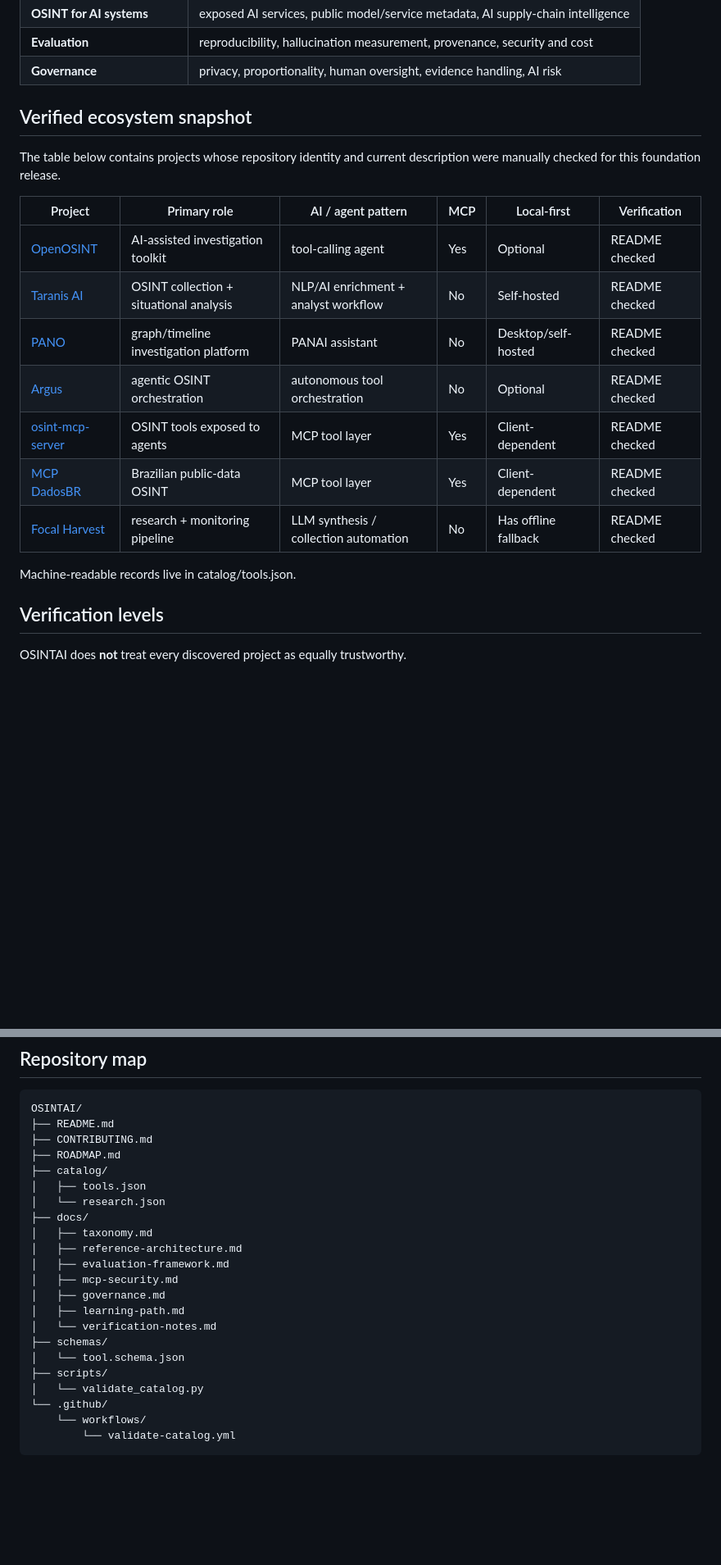
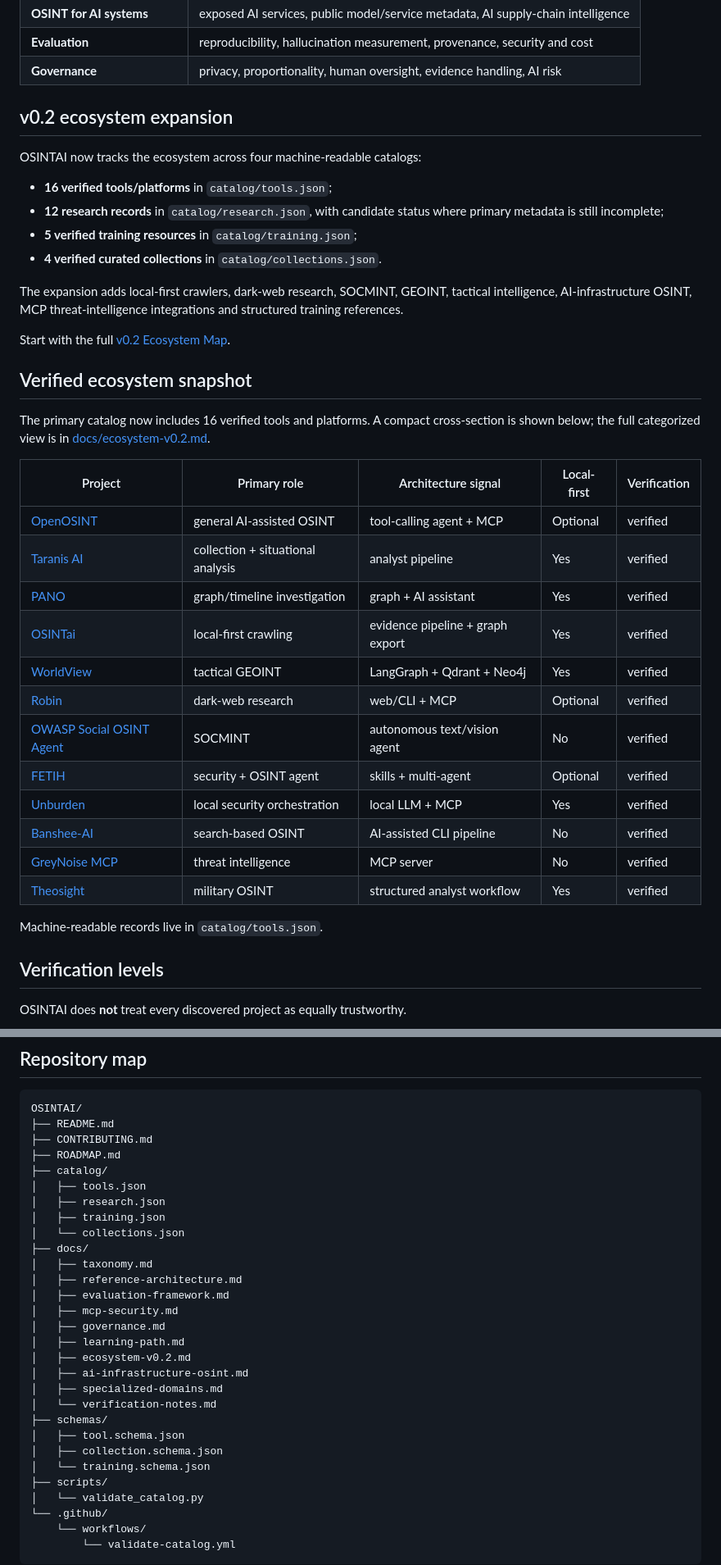
Before and after one commit to Ridd1kulusC0d3r/OSINTAI, a Markdown page: README.md, 2 parts joined by grey strips. Shown at 82% size. GitHub-like rendering; blank space fills up the shorter version.

Commit message:
docs: expose OSINTAI v0.2 ecosystem expansion

```diff
--- a/README.md
+++ b/README.md
@@ -66,21 +66,40 @@ flowchart LR
 | **Evaluation** | reproducibility, hallucination measurement, provenance, security and cost |
 | **Governance** | privacy, proportionality, human oversight, evidence handling, AI risk |
 
+
+## v0.2 ecosystem expansion
+
+OSINTAI now tracks the ecosystem across four machine-readable catalogs:
+
+- **16 verified tools/platforms** in `catalog/tools.json`;
+- **12 research records** in `catalog/research.json`, with candidate status where primary metadata is still incomplete;
+- **5 verified training resources** in `catalog/training.json`;
+- **4 verified curated collections** in `catalog/collections.json`.
+
+The expansion adds local-first crawlers, dark-web research, SOCMINT, GEOINT, tactical intelligence, AI-infrastructure OSINT, MCP threat-intelligence integrations and structured training references.
+
+Start with the full [v0.2 Ecosystem Map](docs/ecosystem-v0.2.md).
+
 ## Verified ecosystem snapshot
 
-The table below contains projects whose repository identity and current description were manually checked for this foundation release.
+The primary catalog now includes 16 verified tools and platforms. A compact cross-section is shown below; the full categorized view is in [docs/ecosystem-v0.2.md](docs/ecosystem-v0.2.md).
 
-| Project | Primary role | AI / agent pattern | MCP | Local-first | Verification |
-|---|---|---|---|---|---|
-| [OpenOSINT](https://github.com/OpenOSINT/OpenOSINT) | AI-assisted investigation toolkit | tool-calling agent | Yes | Optional | README checked |
-| [Taranis AI](https://github.com/taranis-ai/taranis-ai) | OSINT collection + situational analysis | NLP/AI enrichment + analyst workflow | No | Self-hosted | README checked |
-| [PANO](https://github.com/ALW1EZ/PANO) | graph/timeline investigation platform | PANAI assistant | No | Desktop/self-hosted | README checked |
-| [Argus](https://github.com/AXRoux/argus-os) | agentic OSINT orchestration | autonomous tool orchestration | No | Optional | README checked |
-| [osint-mcp-server](https://github.com/badchars/osint-mcp-server) | OSINT tools exposed to agents | MCP tool layer | Yes | Client-dependent | README checked |
-| [MCP DadosBR](https://github.com/cristianoaredes/mcp-dadosbr) | Brazilian public-data OSINT | MCP tool layer | Yes | Client-dependent | README checked |
-| [Focal Harvest](https://github.com/techno-neighbour/focal-harvest) | research + monitoring pipeline | LLM synthesis / collection automation | No | Has offline fallback | README checked |
+| Project | Primary role | Architecture signal | Local-first | Verification |
+|---|---|---|---|---|
+| [OpenOSINT](https://github.com/OpenOSINT/OpenOSINT) | general AI-assisted OSINT | tool-calling agent + MCP | Optional | verified |
+| [Taranis AI](https://github.com/taranis-ai/taranis-ai) | collection + situational analysis | analyst pipeline | Yes | verified |
+| [PANO](https://github.com/ALW1EZ/PANO) | graph/timeline investigation | graph + AI assistant | Yes | verified |
+| [OSINTai](https://github.com/gs-ai/OSINTai) | local-first crawling | evidence pipeline + graph export | Yes | verified |
+| [WorldView](https://github.com/Hunter5Thompson/OSINT) | tactical GEOINT | LangGraph + Qdrant + Neo4j | Yes | verified |
+| [Robin](https://github.com/apurvsinghgautam/robin) | dark-web research | web/CLI + MCP | Optional | verified |
+| [OWASP Social OSINT Agent](https://github.com/bm-github/owasp-social-osint-agent) | SOCMINT | autonomous text/vision agent | No | verified |
+| [FETIH](https://github.com/MustafaKemal0146/fetih) | security + OSINT agent | skills + multi-agent | Optional | verified |
+| [Unburden](https://github.com/ghostvyle/Unburden) | local security orchestration | local LLM + MCP | Yes | verified |
+| [Banshee-AI](https://github.com/Vulnpire/Banshee-AI) | search-based OSINT | AI-assisted CLI pipeline | No | verified |
+| [GreyNoise MCP](https://github.com/GreyNoise-Intelligence/greynoise-mcp-server) | threat intelligence | MCP server | No | verified |
+| [Theosight](https://www.eos-applications.com/) | military OSINT | structured analyst workflow | Yes | verified |
 
-Machine-readable records live in catalog/tools.json.
+Machine-readable records live in `catalog/tools.json`.
 
 ## Verification levels
 
@@ -146,7 +165,9 @@ OSINTAI/
 ├── ROADMAP.md
 ├── catalog/
 │   ├── tools.json
-│   └── research.json
+│   ├── research.json
+│   ├── training.json
+│   └── collections.json
 ├── docs/
 │   ├── taxonomy.md
 │   ├── reference-architecture.md
@@ -154,9 +175,14 @@ OSINTAI/
 │   ├── mcp-security.md
 │   ├── governance.md
 │   ├── learning-path.md
+│   ├── ecosystem-v0.2.md
+│   ├── ai-infrastructure-osint.md
+│   ├── specialized-domains.md
 │   └── verification-notes.md
 ├── schemas/
-│   └── tool.schema.json
+│   ├── tool.schema.json
+│   ├── collection.schema.json
+│   └── training.schema.json
 ├── scripts/
 │   └── validate_catalog.py
 └── .github/
```
Also changed, not shown: other parts of README.md (+4 -1 lines).
